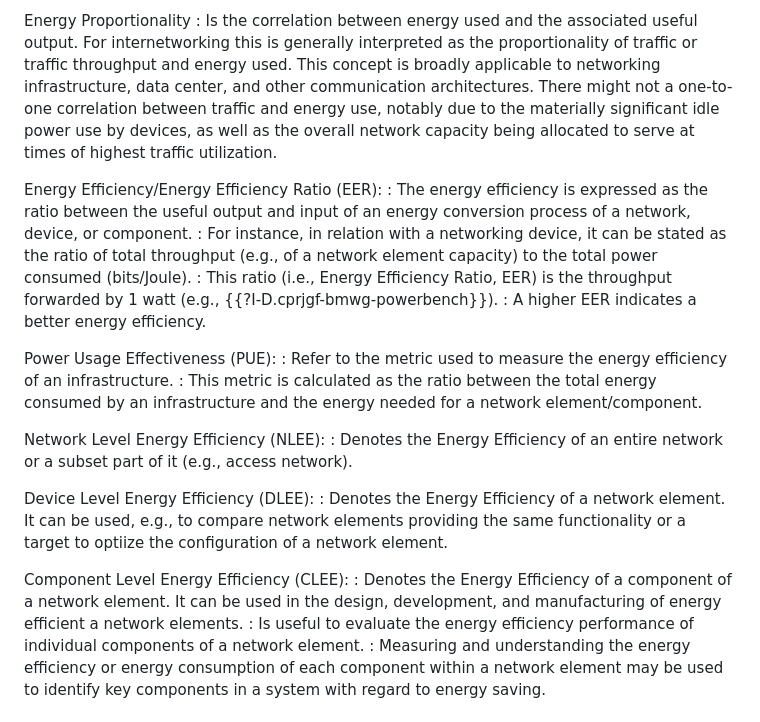
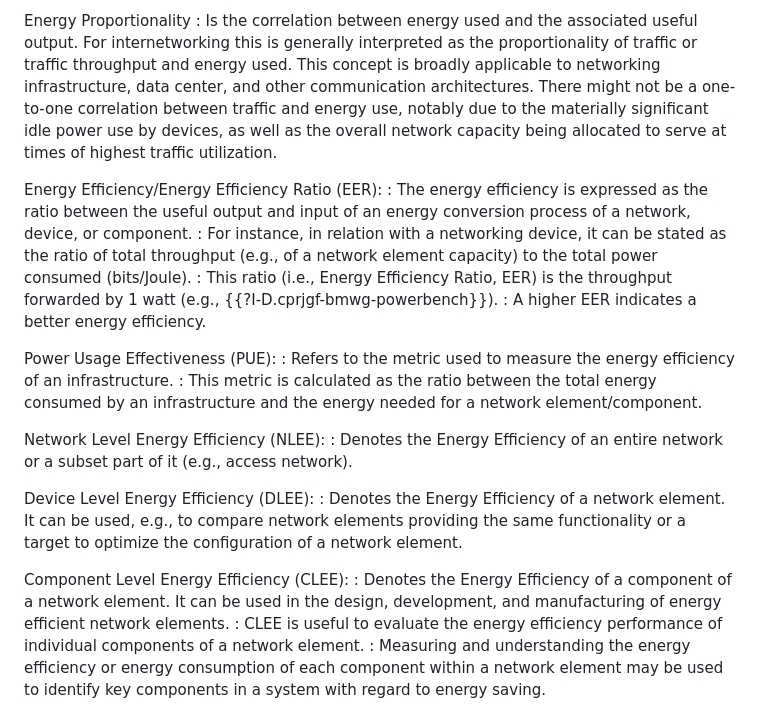
Before and after one commit to billwuqin/draft-bclp-green-terminology, a Markdown page: draft-bclp-green-terminology.md, the part around one of its changes. Rendered like a GitHub page.

```diff
--- a/draft-bclp-green-terminology.md
+++ b/draft-bclp-green-terminology.md
@@ -232,7 +232,7 @@ Energy Proportionality
  proportionality of traffic or traffic throughput and energy used.
  This concept is broadly applicable to networking infrastructure,
  data center, and other communication architectures.  There
- might not a one-to-one correlation between traffic and
+ might not be a one-to-one correlation between traffic and
  energy use, notably due to the materially significant idle power
  use by devices, as well as the overall network capacity being
  allocated to serve at times of highest traffic utilization.
@@ -247,7 +247,7 @@ Energy Efficiency/Energy Efficiency Ratio (EER):
 : A higher EER indicates a better energy efficiency.
 
 Power Usage Effectiveness (PUE):
-: Refer to the metric used to measure the energy efficiency of an infrastructure.
+: Refers to the metric used to measure the energy efficiency of an infrastructure.
 : This metric is calculated as the ratio between the total energy consumed by an infrastructure
   and the energy needed for a network element/component.
 
@@ -256,13 +256,13 @@ Network Level Energy Efficiency (NLEE):
 
 Device Level Energy Efficiency (DLEE):
 : Denotes the Energy Efficiency of a network element.  It can be used, e.g., to compare network
-  elements providing the same functionality or a target to optiize the configuration of a
+  elements providing the same functionality or a target to optimize the configuration of a
   network element.
 
 Component Level Energy Efficiency (CLEE):
 : Denotes the Energy Efficiency of a component of a network element. It can be used in the design,
-  development, and manufacturing of energy efficient a network elements.
-: Is useful to evaluate the energy efficiency performance of individual components of a network element.
+  development, and manufacturing of energy efficient network elements.
+: CLEE is useful to evaluate the energy efficiency performance of individual components of a network element.
 : Measuring and understanding the energy efficiency or energy consumption of each component within
   a network element may be used to identify key components in a system with regard to energy saving.
 
```
Also changed, not shown: other parts of draft-bclp-green-terminology.md (+17 -17 lines).
